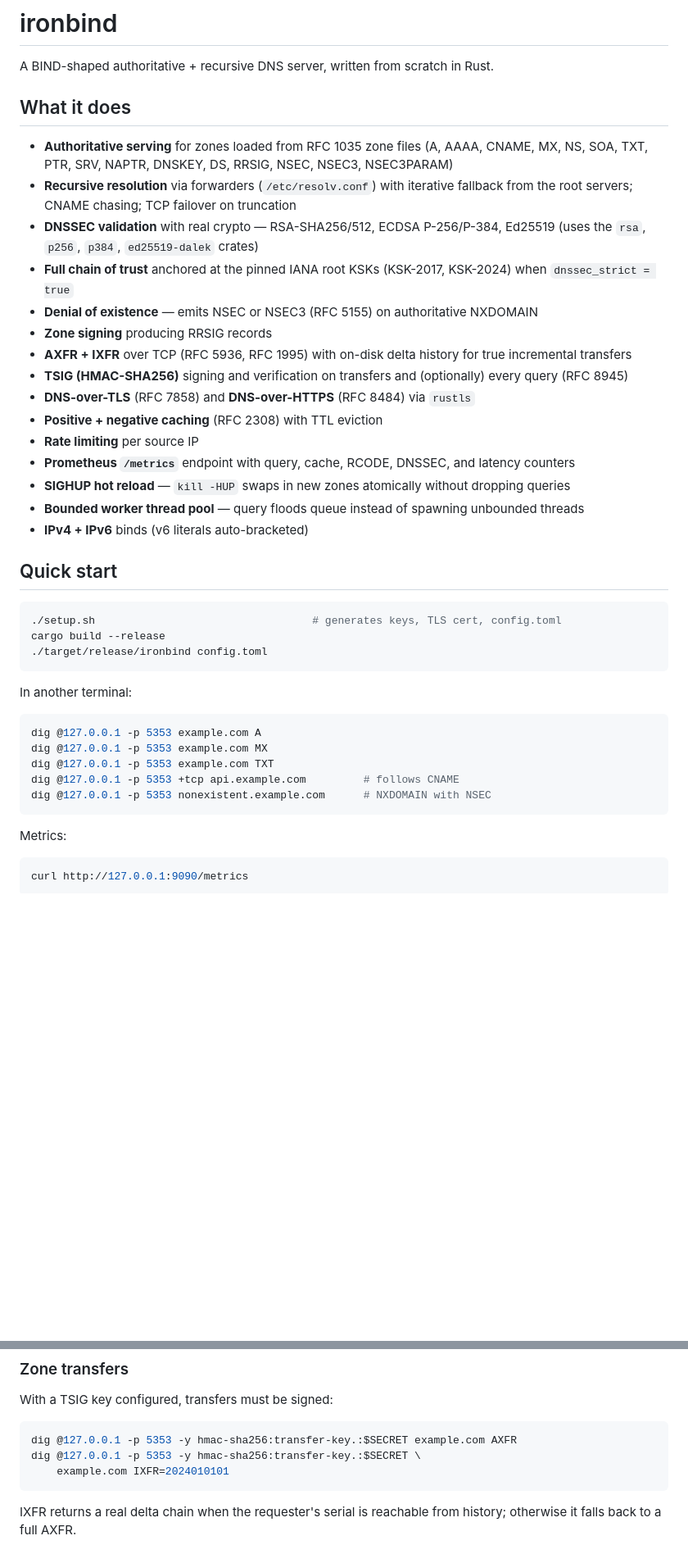
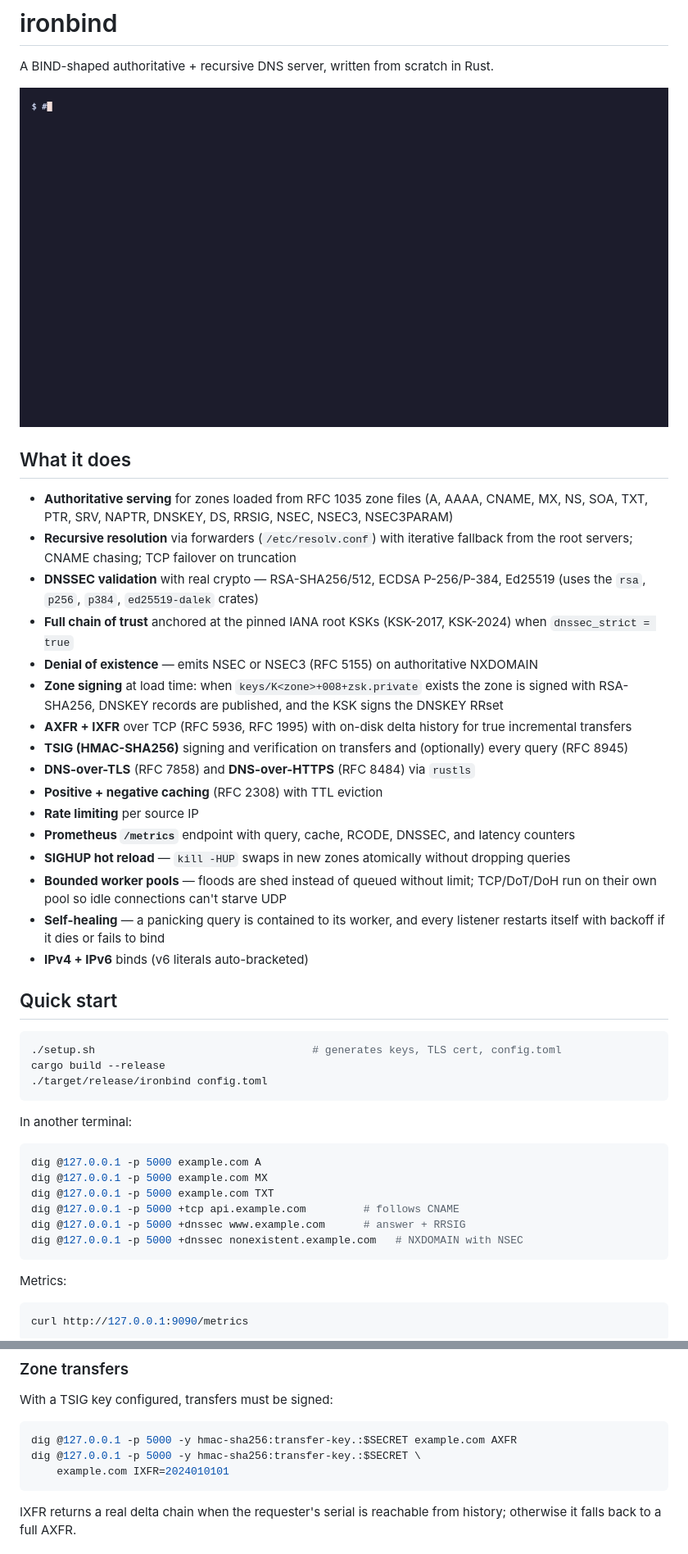
Before and after one commit to crabby605/ironbind, a Markdown page: README.md, 2 parts joined by grey strips. Shown at 82% size. Rendered like a GitHub page; pictures changed too: demo.gif (added); blank space fills up the shorter version.

````diff
--- a/README.md
+++ b/README.md
@@ -1,6 +1,8 @@
 # ironbind
 
 A BIND-shaped authoritative + recursive DNS server, written from scratch in Rust.
+
+![ironbind serving a zone file, NXDOMAIN with NSEC, cached recursion compared with Quad9, Google and Cloudflare, DNS-over-HTTPS, and Prometheus metrics](demo.gif)
 
 ## What it does
 
@@ -9,7 +11,7 @@ A BIND-shaped authoritative + recursive DNS server, written from scratch in Rust
 - **DNSSEC validation** with real crypto — RSA-SHA256/512, ECDSA P-256/P-384, Ed25519 (uses the `rsa`, `p256`, `p384`, `ed25519-dalek` crates)
 - **Full chain of trust** anchored at the pinned IANA root KSKs (KSK-2017, KSK-2024) when `dnssec_strict = true`
 - **Denial of existence** — emits NSEC or NSEC3 (RFC 5155) on authoritative NXDOMAIN
-- **Zone signing** producing RRSIG records
+- **Zone signing** at load time: when `keys/K<zone>+008+zsk.private` exists the zone is signed with RSA-SHA256, DNSKEY records are published, and the KSK signs the DNSKEY RRset
 - **AXFR + IXFR** over TCP (RFC 5936, RFC 1995) with on-disk delta history for true incremental transfers
 - **TSIG (HMAC-SHA256)** signing and verification on transfers and (optionally) every query (RFC 8945)
 - **DNS-over-TLS** (RFC 7858) and **DNS-over-HTTPS** (RFC 8484) via `rustls`
@@ -17,7 +19,8 @@ A BIND-shaped authoritative + recursive DNS server, written from scratch in Rust
 - **Rate limiting** per source IP
 - **Prometheus `/metrics`** endpoint with query, cache, RCODE, DNSSEC, and latency counters
 - **SIGHUP hot reload** — `kill -HUP` swaps in new zones atomically without dropping queries
-- **Bounded worker thread pool** — query floods queue instead of spawning unbounded threads
+- **Bounded worker pools** — floods are shed instead of queued without limit; TCP/DoT/DoH run on their own pool so idle connections can't starve UDP
+- **Self-healing** — a panicking query is contained to its worker, and every listener restarts itself with backoff if it dies or fails to bind
 - **IPv4 + IPv6** binds (v6 literals auto-bracketed)
 
 ## Quick start
@@ -31,11 +34,12 @@ cargo build --release
 In another terminal:
 
 ```bash
-dig @127.0.0.1 -p 5353 example.com A
-dig @127.0.0.1 -p 5353 example.com MX
-dig @127.0.0.1 -p 5353 example.com TXT
-dig @127.0.0.1 -p 5353 +tcp api.example.com         # follows CNAME
-dig @127.0.0.1 -p 5353 nonexistent.example.com      # NXDOMAIN with NSEC
+dig @127.0.0.1 -p 5000 example.com A
+dig @127.0.0.1 -p 5000 example.com MX
+dig @127.0.0.1 -p 5000 example.com TXT
+dig @127.0.0.1 -p 5000 +tcp api.example.com         # follows CNAME
+dig @127.0.0.1 -p 5000 +dnssec www.example.com      # answer + RRSIG
+dig @127.0.0.1 -p 5000 +dnssec nonexistent.example.com   # NXDOMAIN with NSEC
 ```
 
 Metrics:
@@ -148,8 +161,8 @@ curl -sk "https://127.0.0.1:8443/dns-query?dns=$(base64 -i query.bin | tr '+/' '
 With a TSIG key configured, transfers must be signed:
 
 ```bash
-dig @127.0.0.1 -p 5353 -y hmac-sha256:transfer-key.:$SECRET example.com AXFR
-dig @127.0.0.1 -p 5353 -y hmac-sha256:transfer-key.:$SECRET \
+dig @127.0.0.1 -p 5000 -y hmac-sha256:transfer-key.:$SECRET example.com AXFR
+dig @127.0.0.1 -p 5000 -y hmac-sha256:transfer-key.:$SECRET \
     example.com IXFR=2024010101
 ```
 
````
Also changed, not shown: other parts of README.md (+26 -3 lines), 9 other files.
